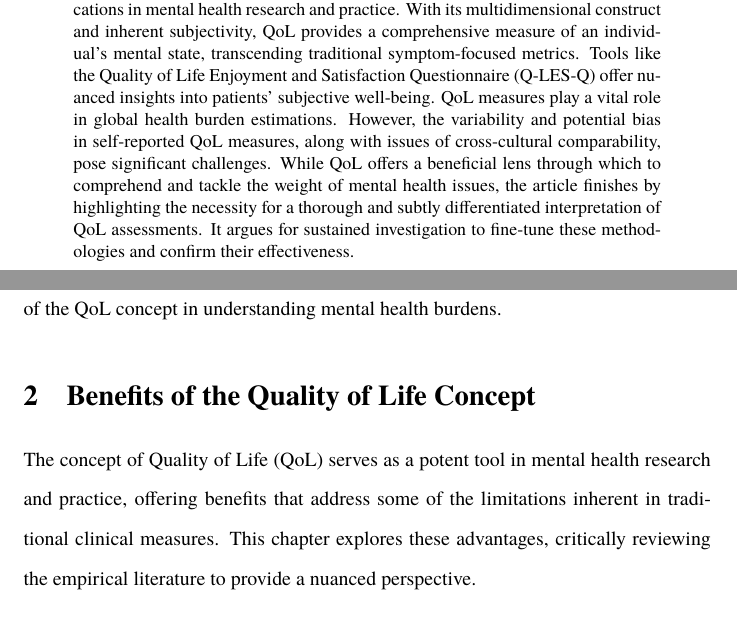
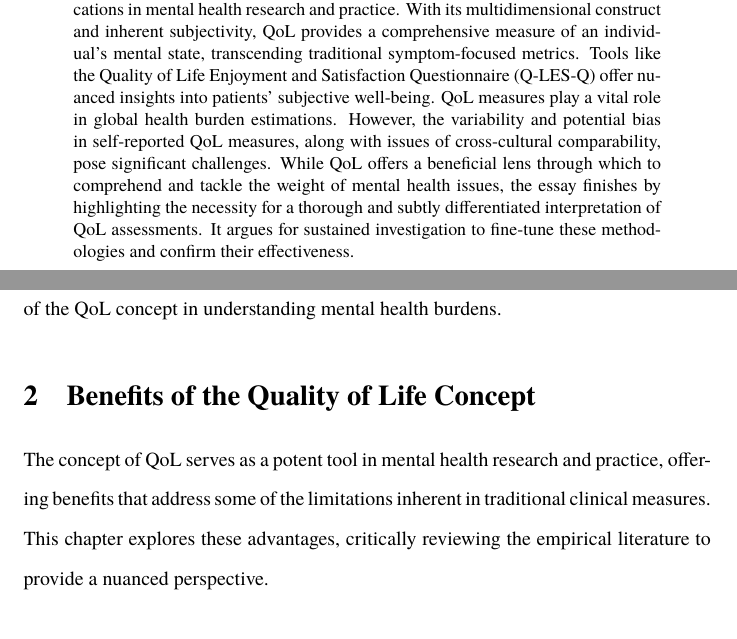
Before and after one commit to danburonline/public-writings, a LaTeX paper (02_essays/2023/06_essay/essay.tex): two parts of pages 1 and 6 of 13, joined at a grey line, cut so that both start at the same text. Compiled offline with pdfLaTeX.

Commit message:
Consistency fixes

```diff
--- a/02_essays/2023/06_essay/essay.tex
+++ b/02_essays/2023/06_essay/essay.tex
@@ -89,7 +89,7 @@
 
 \begin{sloppypar} % For better line breaks
   \begin{abstract}
-    This essay critically examines the Quality of Life (QoL) concept and its applications in mental health research and practice. With its multidimensional construct and inherent subjectivity, QoL provides a comprehensive measure of an individual's mental state, transcending traditional symptom-focused metrics. Tools like the Quality of Life Enjoyment and Satisfaction Questionnaire (Q-LES-Q) offer nuanced insights into patients' subjective well-being. QoL measures play a vital role in global health burden estimations. However, the variability and potential bias in self-reported QoL measures, along with issues of cross-cultural comparability, pose significant challenges. While QoL offers a beneficial lens through which to comprehend and tackle the weight of mental health issues, the article finishes by highlighting the necessity for a thorough and subtly differentiated interpretation of QoL assessments. It argues for sustained investigation to fine-tune these methodologies and confirm their effectiveness.
+    This essay critically examines the Quality of Life (QoL) concept and its applications in mental health research and practice. With its multidimensional construct and inherent subjectivity, QoL provides a comprehensive measure of an individual's mental state, transcending traditional symptom-focused metrics. Tools like the Quality of Life Enjoyment and Satisfaction Questionnaire (Q-LES-Q) offer nuanced insights into patients' subjective well-being. QoL measures play a vital role in global health burden estimations. However, the variability and potential bias in self-reported QoL measures, along with issues of cross-cultural comparability, pose significant challenges. While QoL offers a beneficial lens through which to comprehend and tackle the weight of mental health issues, the essay finishes by highlighting the necessity for a thorough and subtly differentiated interpretation of QoL assessments. It argues for sustained investigation to fine-tune these methodologies and confirm their effectiveness.
   \end{abstract}
   \pagebreak
 
@@ -124,7 +124,7 @@
   \section{Benefits of the Quality of Life Concept}
   \label{sec:benefits}
 
-  The concept of Quality of Life (QoL) serves as a potent tool in mental health research and practice, offering benefits that address some of the limitations inherent in traditional clinical measures. This chapter explores these advantages, critically reviewing the empirical literature to provide a nuanced perspective.
+  The concept of QoL serves as a potent tool in mental health research and practice, offering benefits that address some of the limitations inherent in traditional clinical measures. This chapter explores these advantages, critically reviewing the empirical literature to provide a nuanced perspective.
 
   \subsection{More Holistic Understanding of Patient Well-being}
   \label{subsec:holistic}
```
Also changed, not shown: 02_essays/2023/06_essay/essay.pdf.
